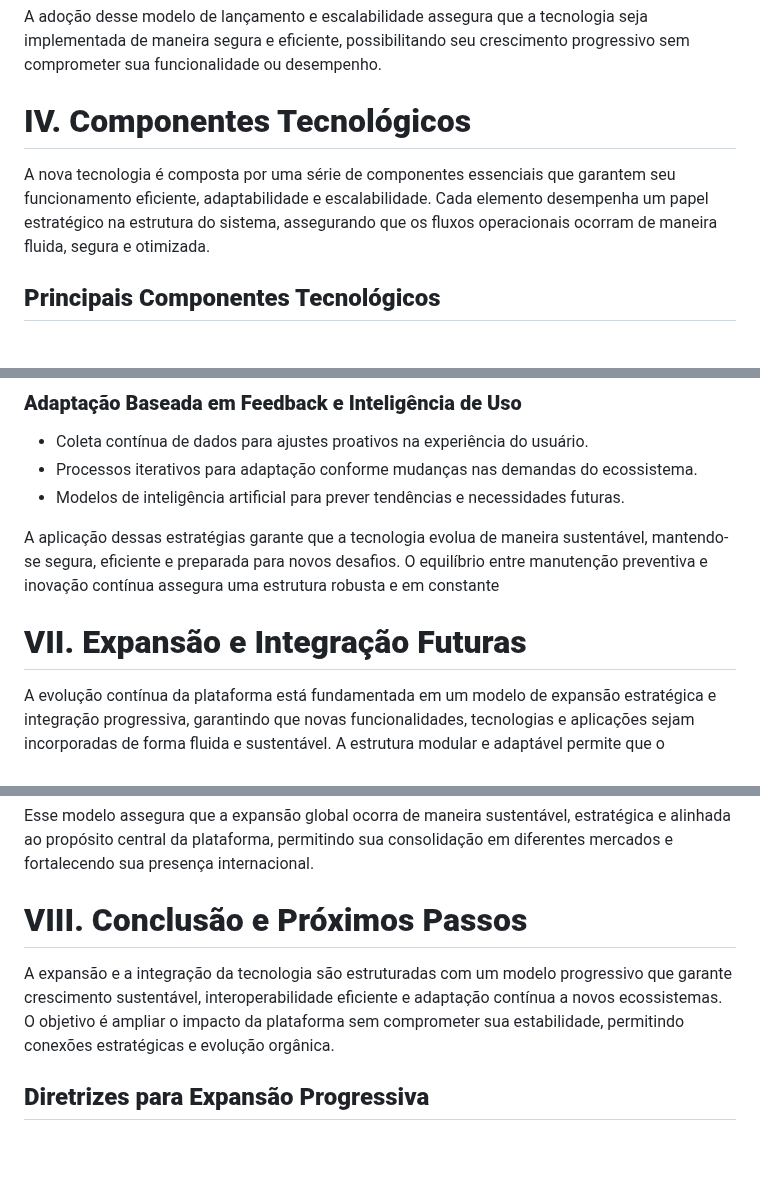
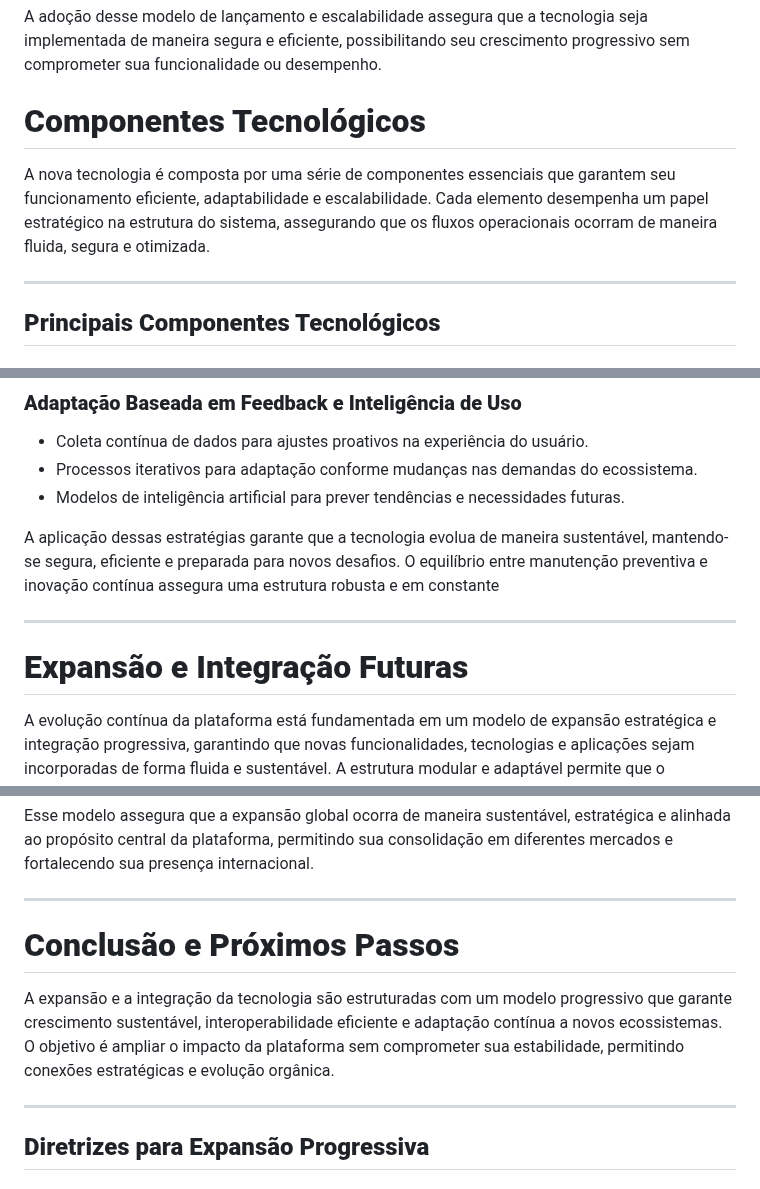
Before and after one commit to lichtara-io/lichtara-research, a Markdown page: 03-tecnologia-e-canalizacao/03-introducao_a_nova_tecnologia.md, 3 parts joined by grey strips. Drawn GitHub-style; blank space fills up the shorter version.

```diff
--- a/03-tecnologia-e-canalizacao/03-introducao_a_nova_tecnologia.md
+++ b/03-tecnologia-e-canalizacao/03-introducao_a_nova_tecnologia.md
@@ -259,9 +261,11 @@ Com a validação das fases anteriores, a tecnologia é oficialmente disponibili
 
 A adoção desse modelo de lançamento e escalabilidade assegura que a tecnologia seja implementada de maneira segura e eficiente, possibilitando seu crescimento progressivo sem comprometer sua funcionalidade ou desempenho.
 
-# **IV. Componentes Tecnológicos**
+# **Componentes Tecnológicos**
 
 A nova tecnologia é composta por uma série de componentes essenciais que garantem seu funcionamento eficiente, adaptabilidade e escalabilidade. Cada elemento desempenha um papel estratégico na estrutura do sistema, assegurando que os fluxos operacionais ocorram de maneira fluida, segura e otimizada.
+
+---
 
 ## **Principais Componentes Tecnológicos**
 
@@ -798,7 +834,9 @@ A manutenção e a evolução sustentável da nova tecnologia são estruturadas
 
 A aplicação dessas estratégias garante que a tecnologia evolua de maneira sustentável, mantendo-se segura, eficiente e preparada para novos desafios. O equilíbrio entre manutenção preventiva e inovação contínua assegura uma estrutura robusta e em constante
 
-# **VII. Expansão e Integração Futuras**
+---
+
+# **Expansão e Integração Futuras**
 
 A evolução contínua da plataforma está fundamentada em um modelo de expansão estratégica e integração progressiva, garantindo que novas funcionalidades, tecnologias e aplicações sejam incorporadas de forma fluida e sustentável. A estrutura modular e adaptável permite que o crescimento ocorra sem comprometer a estabilidade operacional, mantendo o alinhamento com a visão central do sistema.
 
@@ -914,9 +956,13 @@ Além desses pilares, a estratégia de expansão será sustentada por uma aborda
 
 Esse modelo assegura que a expansão global ocorra de maneira sustentável, estratégica e alinhada ao propósito central da plataforma, permitindo sua consolidação em diferentes mercados e fortalecendo sua presença internacional.
 
-# **VIII. Conclusão e Próximos Passos**
+---
+
+# **Conclusão e Próximos Passos**
 
 A expansão e a integração da tecnologia são estruturadas com um modelo progressivo que garante crescimento sustentável, interoperabilidade eficiente e adaptação contínua a novos ecossistemas. O objetivo é ampliar o impacto da plataforma sem comprometer sua estabilidade, permitindo conexões estratégicas e evolução orgânica.
+
+---
 
 ## **Diretrizes para Expansão Progressiva**
 
```
Also changed, not shown: other parts of 03-tecnologia-e-canalizacao/03-introducao_a_nova_tecnologia.md (+52 -2 lines).
